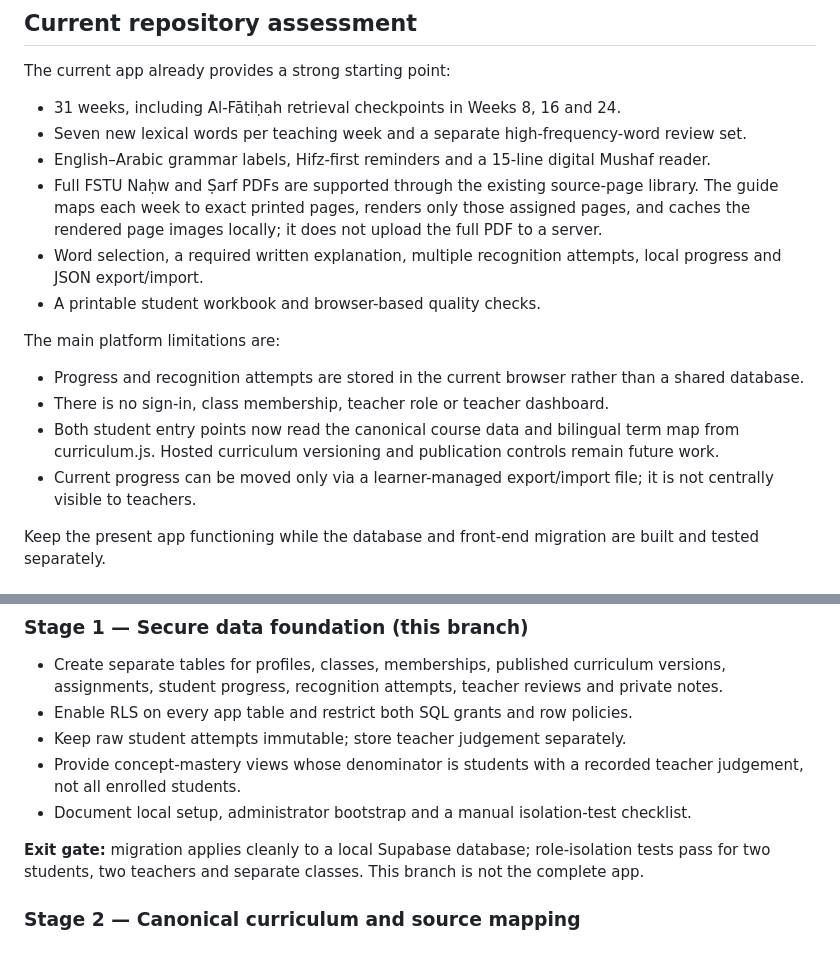
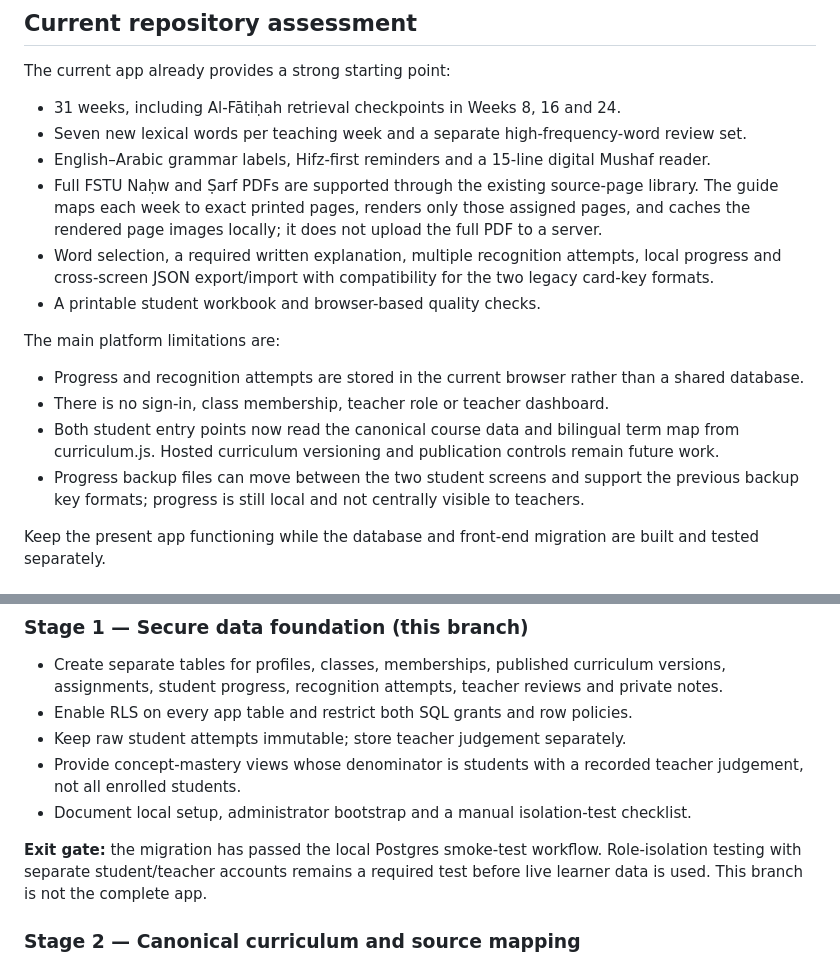
Before and after one commit to moosa198/80-20-Arabic, a Markdown page: docs/MADRASSA-PLATFORM-ROADMAP.md, 2 parts joined by grey strips. Drawn GitHub-style.

Commit message:
Record terminology scaffold and cross-screen backup delivery

```diff
--- a/docs/MADRASSA-PLATFORM-ROADMAP.md
+++ b/docs/MADRASSA-PLATFORM-ROADMAP.md
@@ -23,7 +23,7 @@ The current app already provides a strong starting point:
 - Seven new lexical words per teaching week and a separate high-frequency-word review set.
 - English–Arabic grammar labels, Hifz-first reminders and a 15-line digital Mushaf reader.
 - Full FSTU Naḥw and Ṣarf PDFs are supported through the existing source-page library. The guide maps each week to exact printed pages, renders only those assigned pages, and caches the rendered page images locally; it does not upload the full PDF to a server.
-- Word selection, a required written explanation, multiple recognition attempts, local progress and JSON export/import.
+- Word selection, a required written explanation, multiple recognition attempts, local progress and cross-screen JSON export/import with compatibility for the two legacy card-key formats.
 - A printable student workbook and browser-based quality checks.
 
 The main platform limitations are:
@@ -31,7 +31,7 @@ The main platform limitations are:
 - Progress and recognition attempts are stored in the current browser rather than a shared database.
 - There is no sign-in, class membership, teacher role or teacher dashboard.
 - Both student entry points now read the canonical course data and bilingual term map from curriculum.js. Hosted curriculum versioning and publication controls remain future work.
-- Current progress can be moved only via a learner-managed export/import file; it is not centrally visible to teachers.
+- Progress backup files can move between the two student screens and support the previous backup key formats; progress is still local and not centrally visible to teachers.
 
 Keep the present app functioning while the database and front-end migration are built and tested separately.
 
@@ -101,7 +101,7 @@ A future curriculum audit should verify the exact Arabic vocalisation, translite
 - Provide concept-mastery views whose denominator is students with a recorded teacher judgement, not all enrolled students.
 - Document local setup, administrator bootstrap and a manual isolation-test checklist.
 
-**Exit gate:** migration applies cleanly to a local Supabase database; role-isolation tests pass for two students, two teachers and separate classes. This branch is not the complete app.
+**Exit gate:** the migration has passed the local Postgres smoke-test workflow. Role-isolation testing with separate student/teacher accounts remains a required test before live learner data is used. This branch is not the complete app.
 
 ### Stage 2 — Canonical curriculum and source mapping
 
```
